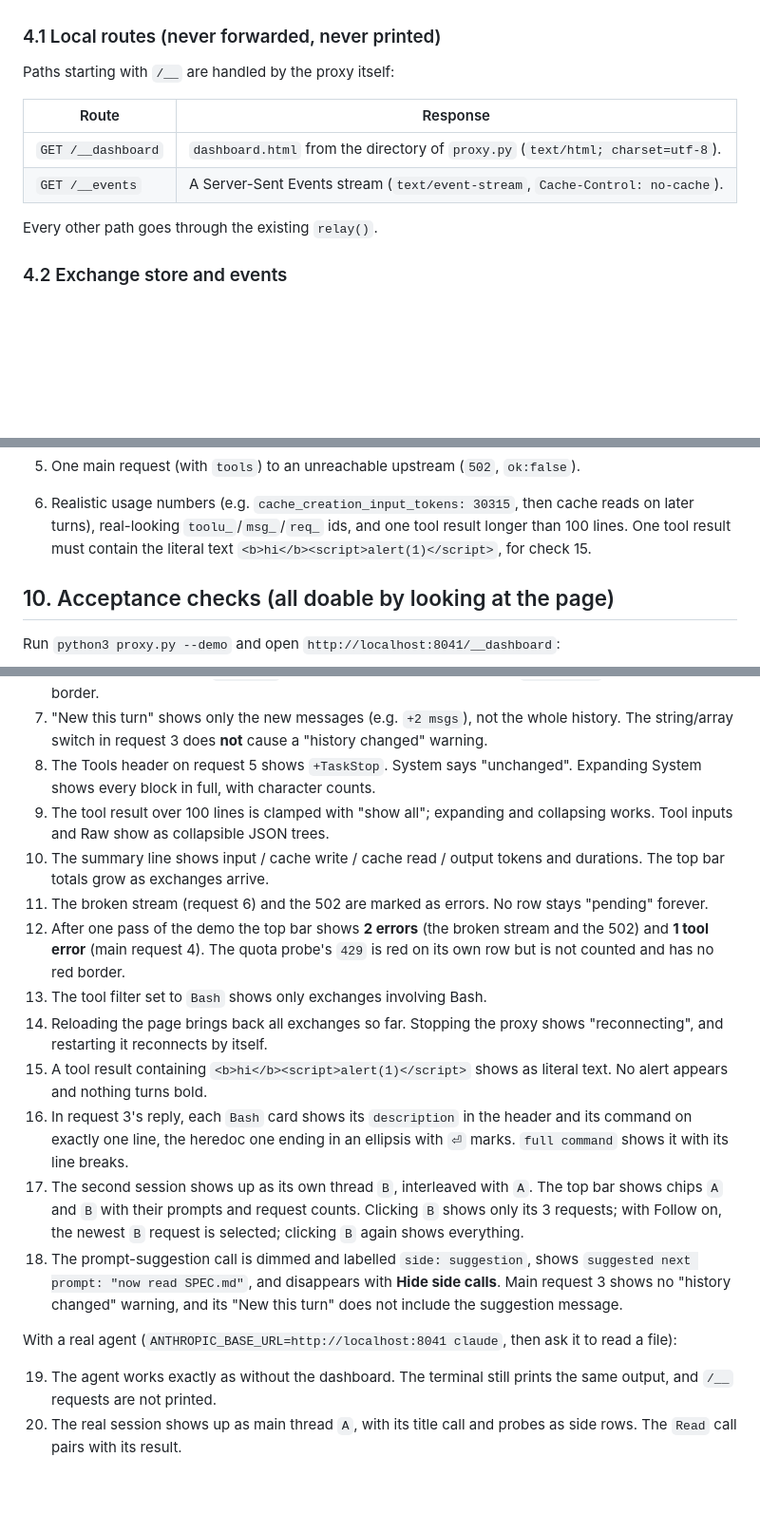
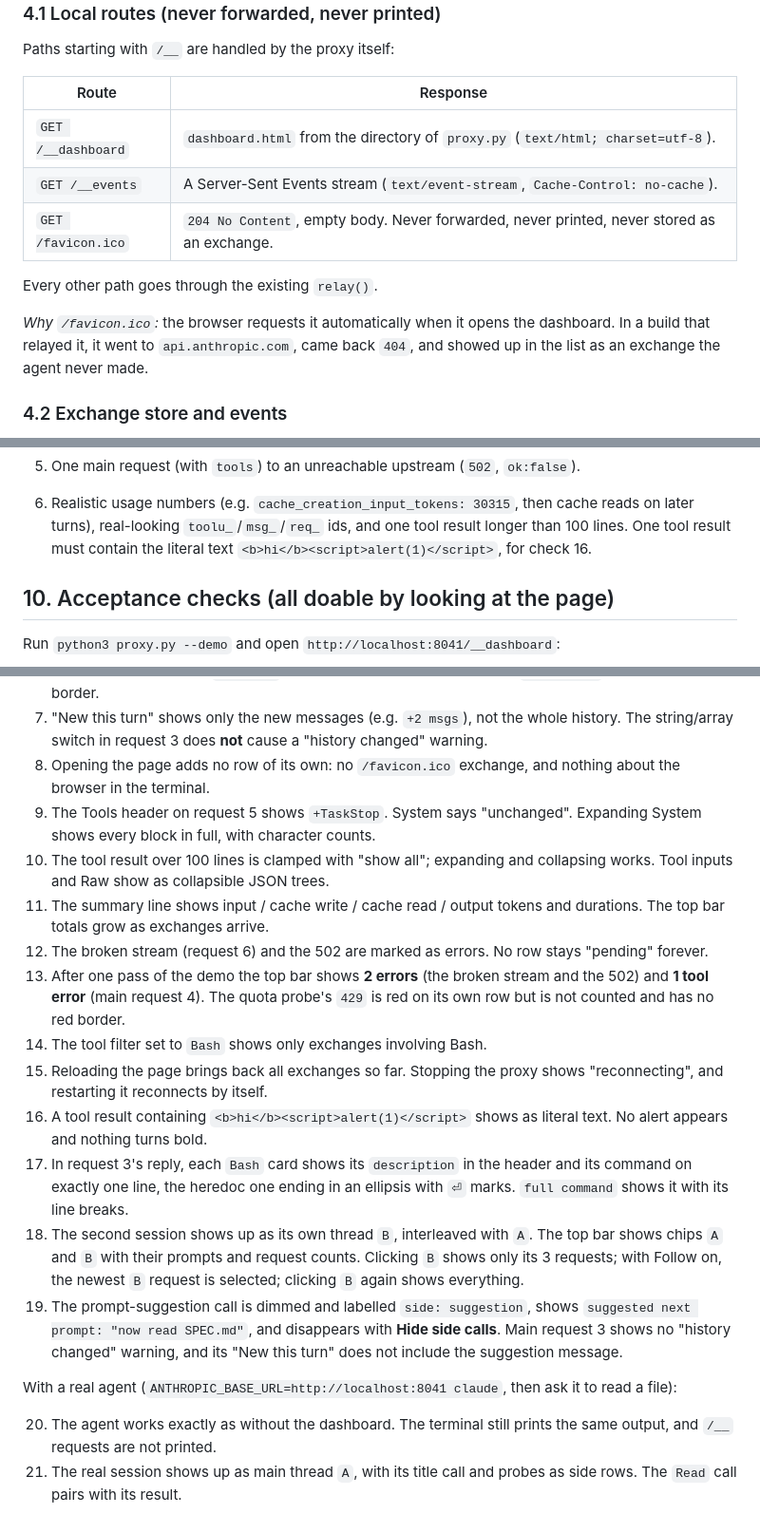
Before and after one commit to DorShneider198/programming-with-ai-agents, a Markdown page: lab4/SPEC.md, 3 parts joined by grey strips. Shown at 95% size. Drawn GitHub-style; blank space fills up the shorter version.

Commit message:
Lab 4 spec: answer /favicon.ico locally
Build 01 showed the browser's automatic GET /favicon.ico relayed to
api.anthropic.com: it came back 404 and appeared in the list as an
exchange the agent never made, and in the terminal. Answer it with
204 in the proxy, never forward, print or store it, and add check 8.

Co-Authored-By: Claude Opus 5.5 <noreply@anthropic.com>

```diff
--- a/lab4/SPEC.md
+++ b/lab4/SPEC.md
@@ -221,8 +221,13 @@ Paths starting with `/__` are handled by the proxy itself:
 |---|---|
 | `GET /__dashboard` | `dashboard.html` from the directory of `proxy.py` (`text/html; charset=utf-8`). |
 | `GET /__events` | A Server-Sent Events stream (`text/event-stream`, `Cache-Control: no-cache`). |
+| `GET /favicon.ico` | `204 No Content`, empty body. Never forwarded, never printed, never stored as an exchange. |
 
 Every other path goes through the existing `relay()`.
+
+*Why `/favicon.ico`:* the browser requests it automatically when it opens the
+dashboard. In a build that relayed it, it went to `api.anthropic.com`, came back
+`404`, and showed up in the list as an exchange the agent never made.
 
 ### 4.2 Exchange store and events
 
@@ -630,7 +635,7 @@ The sample must include, using the shapes in section 3:
 6. Realistic usage numbers (e.g. `cache_creation_input_tokens: 30315`, then
    cache reads on later turns), real-looking `toolu_`/`msg_`/`req_` ids, and
    one tool result longer than 100 lines. One tool result must contain the
-   literal text `<b>hi</b><script>alert(1)</script>`, for check 15.
+   literal text `<b>hi</b><script>alert(1)</script>`, for check 16.
 
 ## 10. Acceptance checks (all doable by looking at the page)
 
@@ -658,30 +663,32 @@ Run `python3 proxy.py --demo` and open `http://localhost:8041/__dashboard`:
 7. "New this turn" shows only the new messages (e.g. `+2 msgs`), not the whole
    history. The string/array switch in request 3 does **not** cause a "history
    changed" warning.
-8. The Tools header on request 5 shows `+TaskStop`. System says "unchanged".
+8. Opening the page adds no row of its own: no `/favicon.ico` exchange, and
+   nothing about the browser in the terminal.
+9. The Tools header on request 5 shows `+TaskStop`. System says "unchanged".
    Expanding System shows every block in full, with character counts.
-9. The tool result over 100 lines is clamped with "show all"; expanding and
+10. The tool result over 100 lines is clamped with "show all"; expanding and
    collapsing works. Tool inputs and Raw show as collapsible JSON trees.
-10. The summary line shows input / cache write / cache read / output tokens and
+11. The summary line shows input / cache write / cache read / output tokens and
     durations. The top bar totals grow as exchanges arrive.
-11. The broken stream (request 6) and the 502 are marked as errors. No row
+12. The broken stream (request 6) and the 502 are marked as errors. No row
     stays "pending" forever.
-12. After one pass of the demo the top bar shows **2 errors** (the broken stream
+13. After one pass of the demo the top bar shows **2 errors** (the broken stream
     and the 502) and **1 tool error** (main request 4). The quota probe's `429`
     is red on its own row but is not counted and has no red border.
-13. The tool filter set to `Bash` shows only exchanges involving Bash.
-14. Reloading the page brings back all exchanges so far. Stopping the proxy
+14. The tool filter set to `Bash` shows only exchanges involving Bash.
+15. Reloading the page brings back all exchanges so far. Stopping the proxy
     shows "reconnecting", and restarting it reconnects by itself.
-15. A tool result containing `<b>hi</b><script>alert(1)</script>` shows as
+16. A tool result containing `<b>hi</b><script>alert(1)</script>` shows as
     literal text. No alert appears and nothing turns bold.
-16. In request 3's reply, each `Bash` card shows its `description` in the
+17. In request 3's reply, each `Bash` card shows its `description` in the
     header and its command on exactly one line, the heredoc one ending in an
     ellipsis with `⏎` marks. `full command` shows it with its line breaks.
-17. The second session shows up as its own thread `B`, interleaved with `A`.
+18. The second session shows up as its own thread `B`, interleaved with `A`.
     The top bar shows chips `A` and `B` with their prompts and request counts.
     Clicking `B` shows only its 3 requests; with Follow on, the newest `B`
     request is selected; clicking `B` again shows everything.
-18. The prompt-suggestion call is dimmed and labelled `side: suggestion`, shows
+19. The prompt-suggestion call is dimmed and labelled `side: suggestion`, shows
     `suggested next prompt: "now read SPEC.md"`, and disappears with **Hide
     side calls**. Main request 3 shows no "history changed" warning, and its
     "New this turn" does not include the suggestion message.
@@ -689,7 +696,7 @@ Run `python3 proxy.py --demo` and open `http://localhost:8041/__dashboard`:
 With a real agent (`ANTHROPIC_BASE_URL=http://localhost:8041 claude`, then ask
 it to read a file):
 
-19. The agent works exactly as without the dashboard. The terminal still prints
+20. The agent works exactly as without the dashboard. The terminal still prints
     the same output, and `/__` requests are not printed.
-20. The real session shows up as main thread `A`, with its title call and
+21. The real session shows up as main thread `A`, with its title call and
     probes as side rows. The `Read` call pairs with its result.
```
